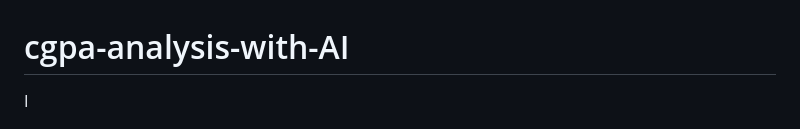
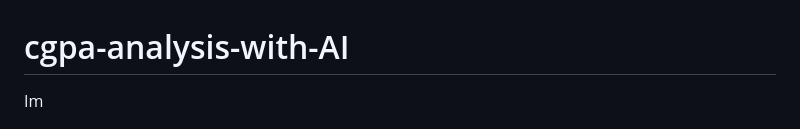
Before and after one commit to mohittiwari98/cgpa-analysis-with-AI, a Markdown page: README.md, the part around the change. GitHub-like rendering.

```diff
--- a/README.md
+++ b/README.md
@@ -1,5 +1,5 @@
 # cgpa-analysis-with-AI
-I
+Im
  <div align="center">
   <img src="Screenshot_2025-06-30-18-56-14-63_254de13a4bc8758c9908fff1f73e3725.jpg" alt="DevOpsShack Banner">
 </div>
```
